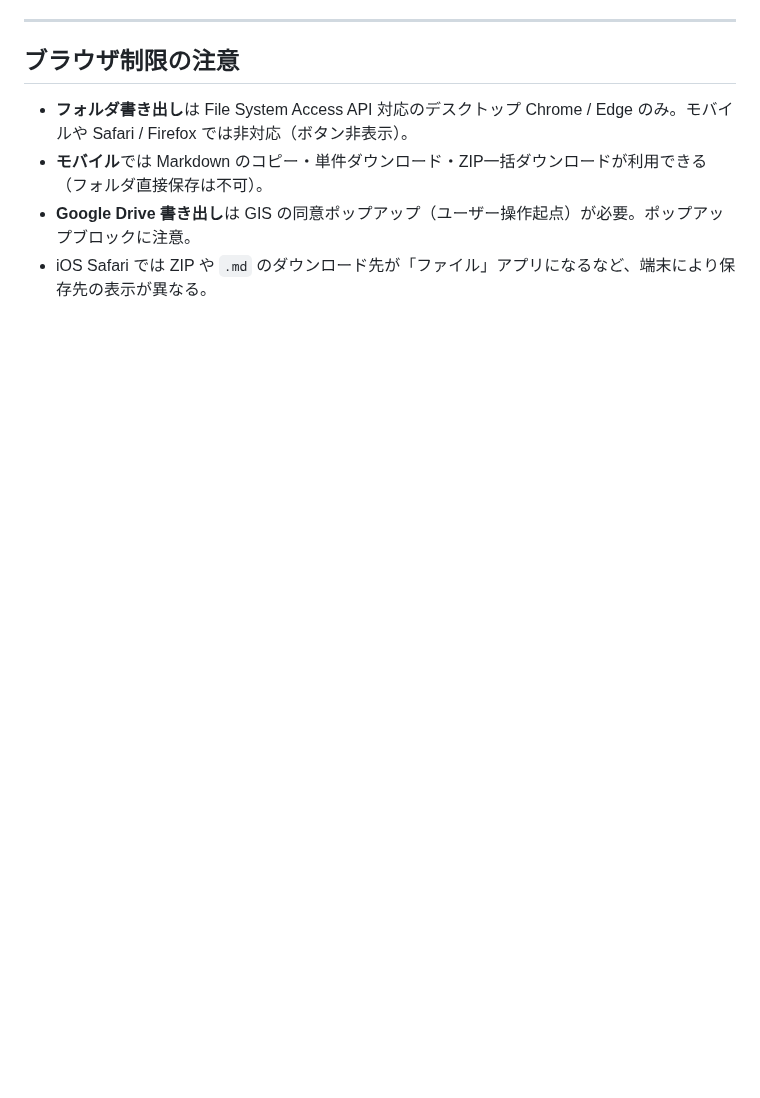
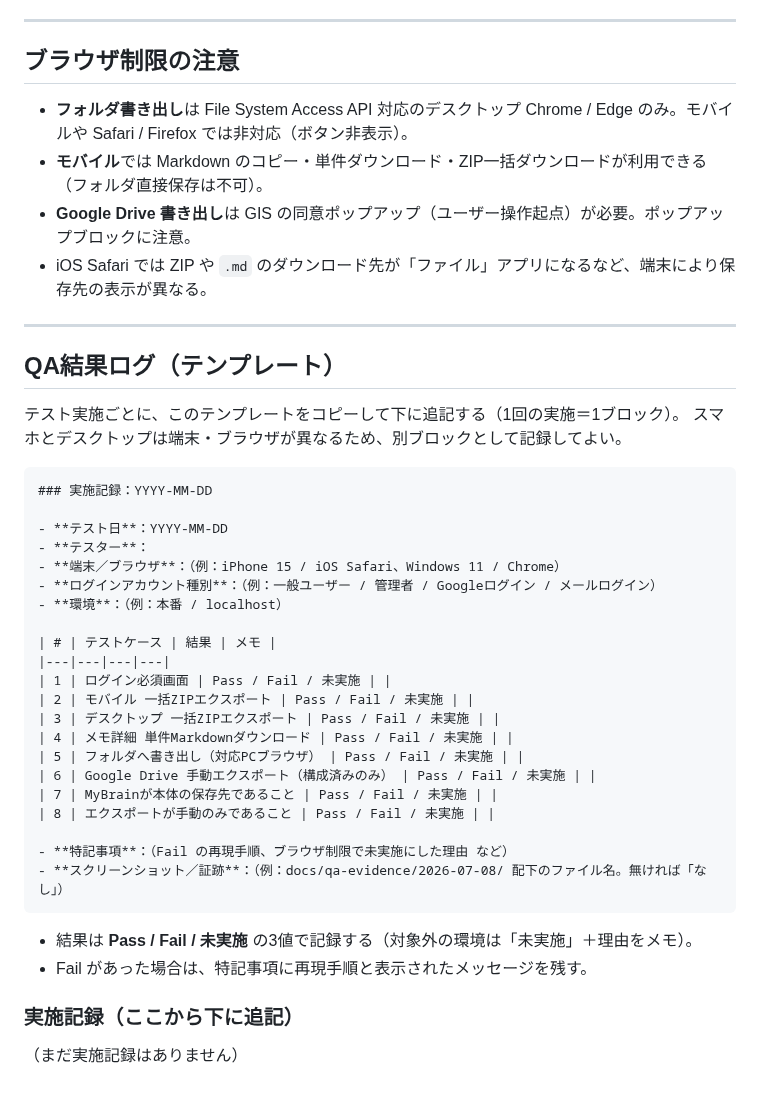
Before and after one commit to takechan1972/mybrain-web, a Markdown page: docs/markdown-export-qa-checklist.md, the part around the change. Drawn GitHub-style; blank space fills up the shorter version.

Commit message:
docs: add markdown export QA result template
Append a copy-paste result log template to the export QA checklist:
date, tester, device/browser, login account type, environment, a
Pass/Fail/not-tested table for the 8 cases, notes, and an evidence
path field. Includes a section where each test run is appended as its
own block. Docs only; no app code changed.

Co-Authored-By: Claude Fable 5 <noreply@anthropic.com>

````diff
--- a/docs/markdown-export-qa-checklist.md
+++ b/docs/markdown-export-qa-checklist.md
@@ -79,3 +79,41 @@ MyBrain のメモ Markdown エクスポート（単件ダウンロード／ZIP
 - **モバイル**では Markdown のコピー・単件ダウンロード・ZIP一括ダウンロードが利用できる（フォルダ直接保存は不可）。
 - **Google Drive 書き出し**は GIS の同意ポップアップ（ユーザー操作起点）が必要。ポップアップブロックに注意。
 - iOS Safari では ZIP や `.md` のダウンロード先が「ファイル」アプリになるなど、端末により保存先の表示が異なる。
+
+---
+
+## QA結果ログ（テンプレート）
+
+テスト実施ごとに、このテンプレートをコピーして下に追記する（1回の実施＝1ブロック）。
+スマホとデスクトップは端末・ブラウザが異なるため、別ブロックとして記録してよい。
+
+```markdown
+### 実施記録：YYYY-MM-DD
+
+- **テスト日**：YYYY-MM-DD
+- **テスター**：
+- **端末／ブラウザ**：（例：iPhone 15 / iOS Safari、Windows 11 / Chrome）
+- **ログインアカウント種別**：（例：一般ユーザー / 管理者 / Googleログイン / メールログイン）
+- **環境**：（例：本番 / localhost）
+
+| # | テストケース | 結果 | メモ |
+|---|---|---|---|
+| 1 | ログイン必須画面 | Pass / Fail / 未実施 | |
+| 2 | モバイル 一括ZIPエクスポート | Pass / Fail / 未実施 | |
+| 3 | デスクトップ 一括ZIPエクスポート | Pass / Fail / 未実施 | |
+| 4 | メモ詳細 単件Markdownダウンロード | Pass / Fail / 未実施 | |
+| 5 | フォルダへ書き出し（対応PCブラウザ） | Pass / Fail / 未実施 | |
+| 6 | Google Drive 手動エクスポート（構成済みのみ） | Pass / Fail / 未実施 | |
+| 7 | MyBrainが本体の保存先であること | Pass / Fail / 未実施 | |
+| 8 | エクスポートが手動のみであること | Pass / Fail / 未実施 | |
+
+- **特記事項**：（Fail の再現手順、ブラウザ制限で未実施にした理由 など）
+- **スクリーンショット／証跡**：（例：docs/qa-evidence/2026-07-08/ 配下のファイル名。無ければ「なし」）
+```
+
+- 結果は **Pass / Fail / 未実施** の3値で記録する（対象外の環境は「未実施」＋理由をメモ）。
+- Fail があった場合は、特記事項に再現手順と表示されたメッセージを残す。
+
+### 実施記録（ここから下に追記）
+
+（まだ実施記録はありません）
````
